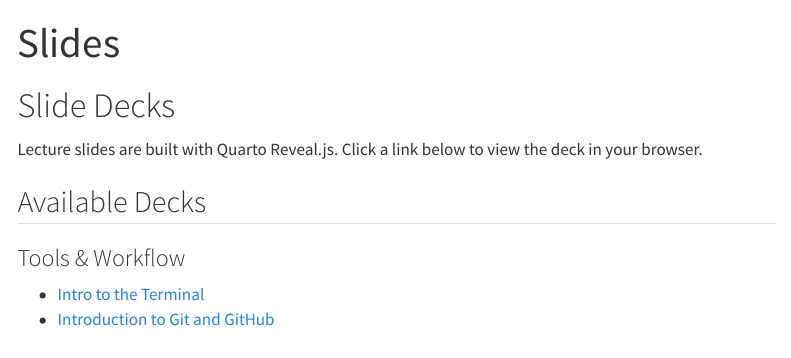
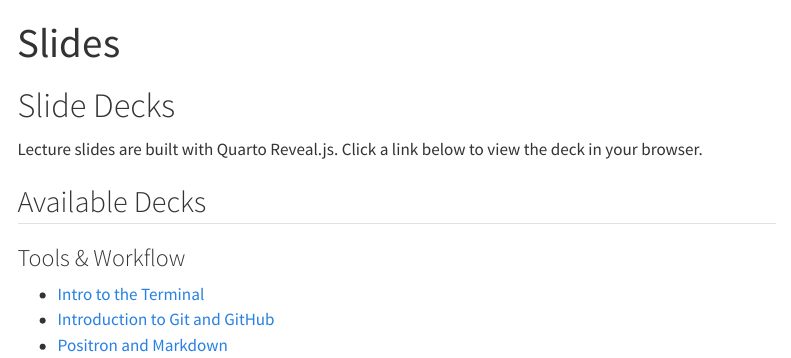
Before and after one commit to Stat386-Fall-2026/Course_Website, a Quarto document (slides.qmd): the page in a window 1100 px wide, from its top. Rendered offline with R 4.5, knitr and Pandoc in place of Quarto, with nearby package versions; menus at the side of the page are left out.

Commit message:
added ide and markdown slides to the link list.

```diff
--- a/slides.qmd
+++ b/slides.qmd
@@ -17,6 +17,7 @@ Lecture slides are built with Quarto Reveal.js. Click a link below to view the d
 - [Intro to the Terminal](slides/terminal_intro.qmd)
 <!-- - [VS Code + uv](slides/vscode-uv.qmd) -->
 - [Introduction to Git and GitHub](slides/git_github_foundations.qmd)
+- [Positron and Markdown](slides/IDEs_and_Markdown.qmd)
 <!-- - [GitHub Issues, Projects, and Workflows](slides/github-issues-projects.qmd) -->
 <!-- - [From Repo to Website: Quarto + GitHub Pages](slides/quarto-github-pages.qmd) -->
 
```
